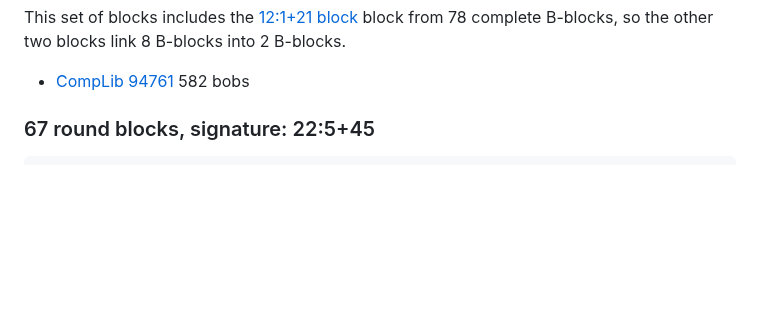
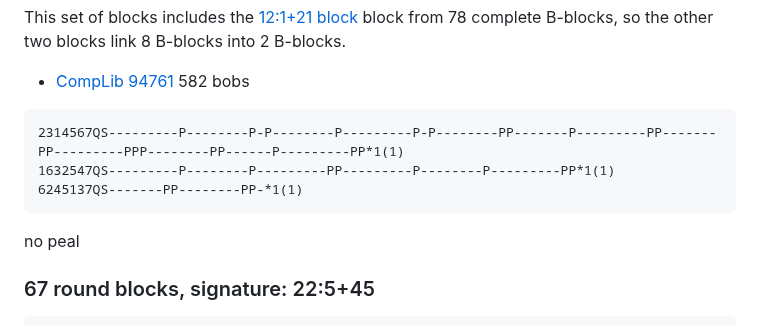
Before and after one commit to ajohnson1/ajohnson1.github.io, a Markdown page: bobsonly.md, the part around the change. Drawn GitHub-style; blank space fills up the shorter version.

Commit message:
Update bobsonly.md
Another set of blocks for 74 complete B-blocks

````diff
--- a/bobsonly.md
+++ b/bobsonly.md
@@ -600,6 +600,13 @@ This set of blocks includes the [12:1+21 block](#73-round-blocks) block from 78
 ```
 This set of blocks includes the [12:1+21 block](#73-round-blocks) block from 78 complete B-blocks, so the other two blocks link 8 B-blocks into 2 B-blocks.
 - [CompLib 94761](https://complib.org/composition/94761) 582 bobs
+
+```
+2314567QS---------P--------P-P--------P---------P-P--------PP-------P---------PP-------PP---------PPP--------PP------P---------PP*1(1)
+1632547QS---------P--------P---------PP---------P--------P---------PP*1(1)
+6245137QS-------PP--------PP-*1(1)
+```
+no peal
 
 ### 67 round blocks, signature: 22:5+45
 ```
````
